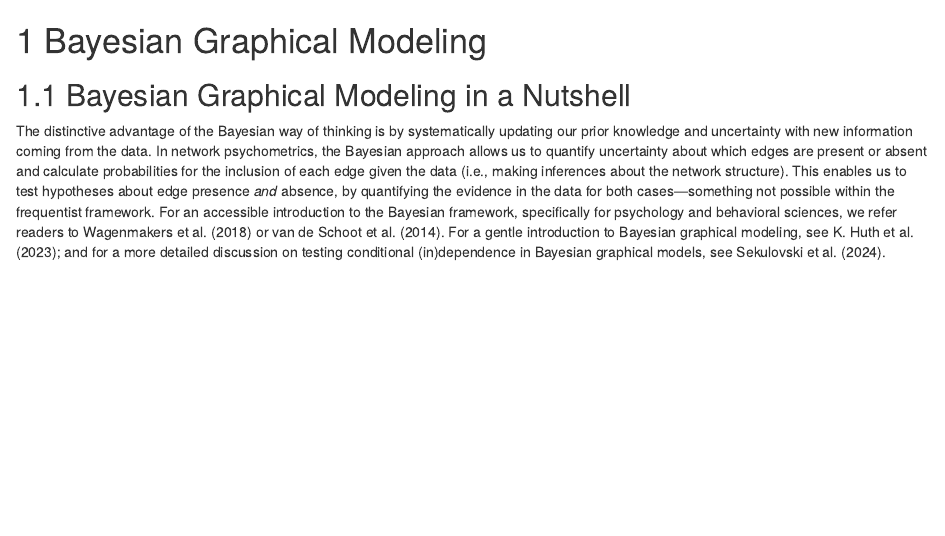
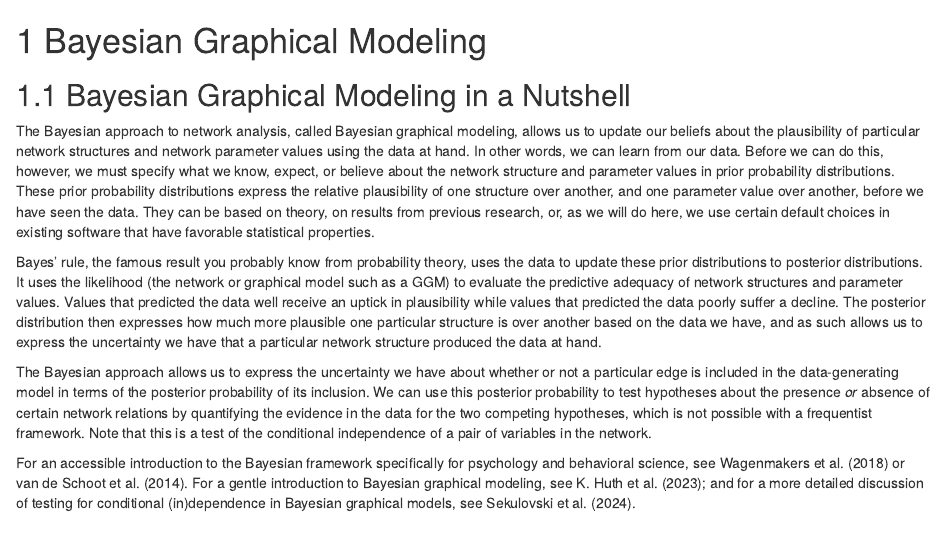
Before and after one commit to sekulovskin/PSYNETS-R-GitBook, an R Markdown document (07-S8_bayesian.Rmd): the page in a window 1100 px wide, from its top. Rendered offline with R 4.5, knitr and Pandoc, with nearby package versions; drawn as R Markdown's standard HTML page in place of the format the file asks for; some code elsewhere in the file could not run offline.

Commit message:
update Bayesian Chapter

```diff
--- a/07-S8_bayesian.Rmd
+++ b/07-S8_bayesian.Rmd
@@ -2,7 +2,13 @@
 
 ## Bayesian Graphical Modeling in a Nutshell
 
-The distinctive advantage of the Bayesian way of thinking is by systematically updating our prior knowledge and uncertainty with new information coming from the data. In network psychometrics, the Bayesian approach allows us to quantify uncertainty about which edges are present or absent and calculate probabilities for the inclusion of each edge given the data (i.e., making inferences about the network structure). This enables us to test hypotheses about edge presence *and* absence, by quantifying the evidence in the data for both cases—something not possible within the frequentist framework. For an accessible introduction to the Bayesian framework, specifically for psychology and behavioral sciences, we refer readers to @WagenmakersEtAL_2018_BIP1 or @vandeSchootEtAl_2014_GentleIntro. For a gentle introduction to Bayesian graphical modeling, see @HuthEtAl_2023; and for a more detailed discussion on testing conditional (in)dependence in Bayesian graphical models, see @Sekulovski_2.
+The Bayesian approach to network analysis, called Bayesian graphical modeling, allows us to update our beliefs about the plausibility of particular network structures and network parameter values using the data at hand. In other words, we can learn from our data. Before we can do this, however, we must specify what we know, expect, or believe about the network structure and parameter values in prior probability distributions. These prior probability distributions express the relative plausibility of one structure over another, and one parameter value over another, before we have seen the data. They can be based on theory, on results from previous research, or, as we will do here, we use certain default choices in existing software that have favorable statistical properties.
+
+Bayes' rule, the famous result you probably know from probability theory, uses the data to update these prior distributions to posterior distributions. It uses the likelihood (the network or graphical model such as a GGM) to evaluate the predictive adequacy of network structures and parameter values. Values that predicted the data well receive an uptick in plausibility while values that predicted the data poorly suffer a decline. The posterior distribution then expresses how much more plausible one particular structure is over another based on the data we have, and as such allows us to express the uncertainty we have that a particular network structure produced the data at hand.
+
+The Bayesian approach allows us to express the uncertainty we have about whether or not a particular edge is included in the data-generating model in terms of the posterior probability of its inclusion.  We can use this posterior probability to test hypotheses about the presence *or* absence of certain network relations by quantifying the evidence in the data for the two competing hypotheses, which is not possible with a frequentist framework. Note that this is a test of the conditional independence of a pair of variables in the network.
+
+For an accessible introduction to the Bayesian framework specifically for psychology and behavioral science, see @WagenmakersEtAL_2018_BIP1 or @vandeSchootEtAl_2014_GentleIntro. For a gentle introduction to Bayesian graphical modeling, see @HuthEtAl_2023; and for a more detailed discussion of testing for conditional (in)dependence in Bayesian graphical models, see @Sekulovski_2.
 
 ## Software Overview
 
```
